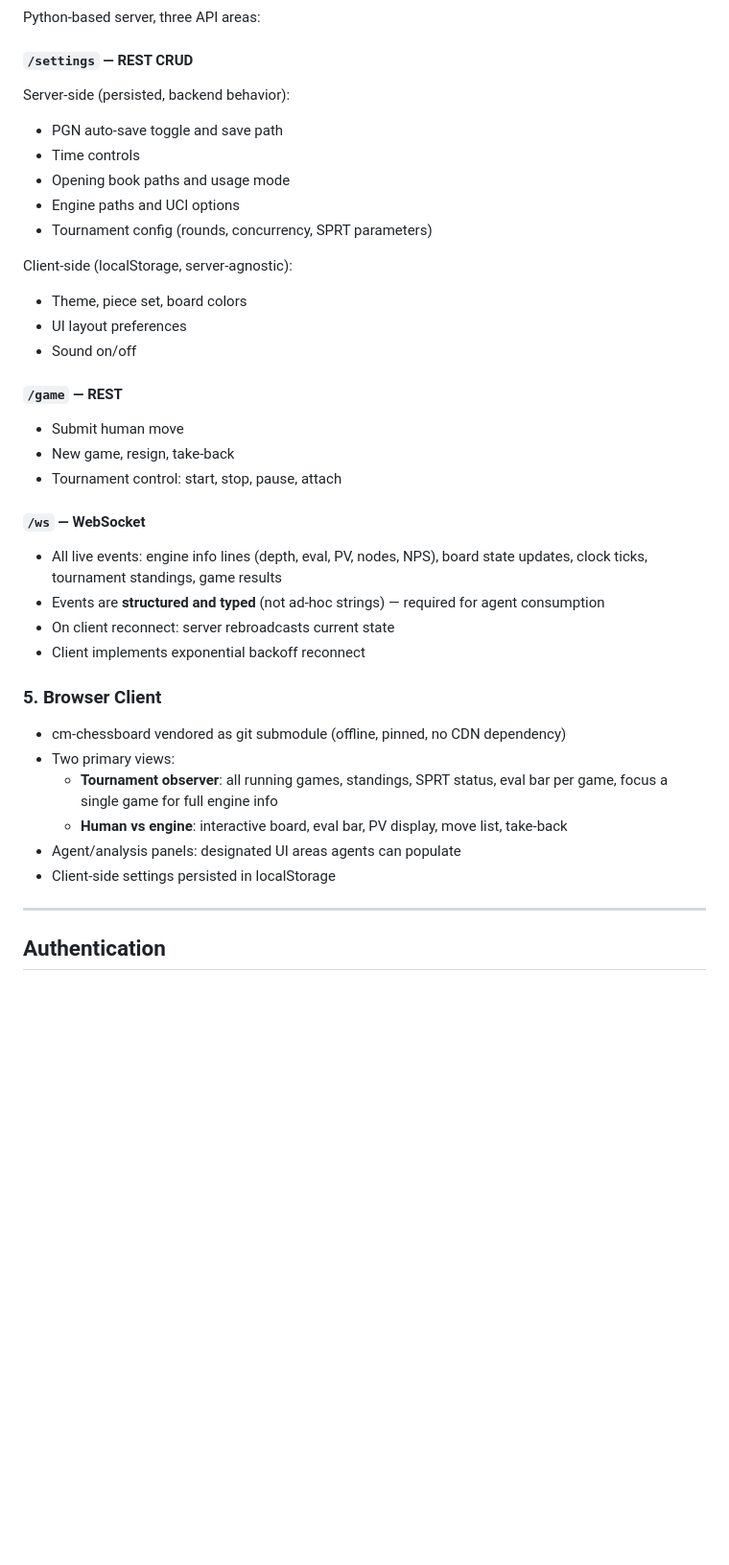
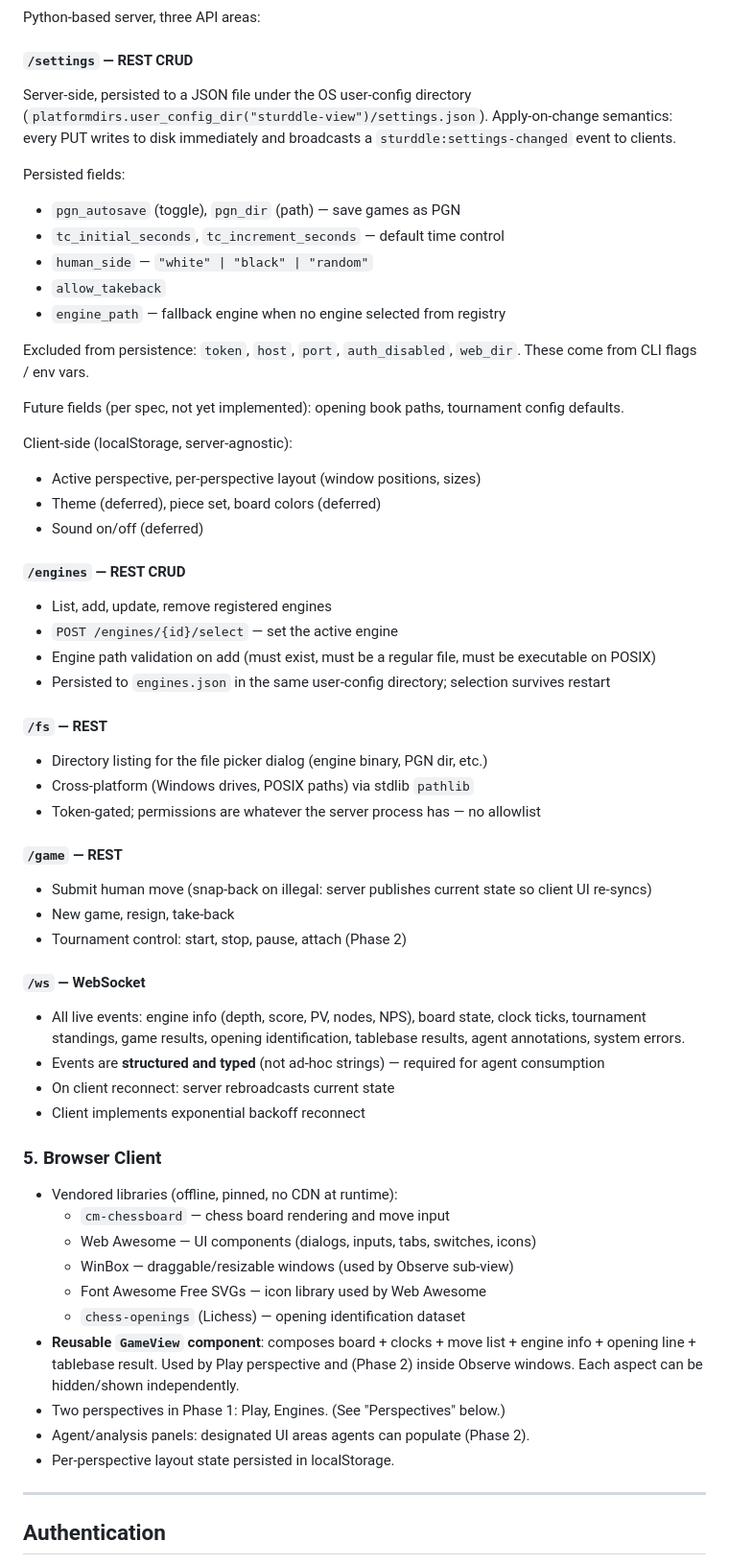
Before and after one commit to cristivlas/sturddle-view, a Markdown page: docs/spec.md, the part around one of its changes. Shown at 96% size. Drawn GitHub-style; blank space fills up the shorter version.

Commit message:
Update spec to reflect persisted settings, logging, PGN, GameView, kill-and-respawn

```diff
--- a/docs/spec.md
+++ b/docs/spec.md
@@ -90,37 +90,71 @@ in a native window via PyWebView.
 Python-based server, three API areas:
 
 #### `/settings` — REST CRUD
-Server-side (persisted, backend behavior):
-- PGN auto-save toggle and save path
-- Time controls
-- Opening book paths and usage mode
-- Engine paths and UCI options
-- Tournament config (rounds, concurrency, SPRT parameters)
+Server-side, persisted to a JSON file under the OS user-config directory
+(`platformdirs.user_config_dir("sturddle-view")/settings.json`). Apply-on-change
+semantics: every PUT writes to disk immediately and broadcasts a
+`sturddle:settings-changed` event to clients.
+
+Persisted fields:
+- `pgn_autosave` (toggle), `pgn_dir` (path) — save games as PGN
+- `tc_initial_seconds`, `tc_increment_seconds` — default time control
+- `human_side` — `"white" | "black" | "random"`
+- `allow_takeback`
+- `engine_path` — fallback engine when no engine selected from registry
+
+Excluded from persistence: `token`, `host`, `port`, `auth_disabled`, `web_dir`.
+These come from CLI flags / env vars.
+
+Future fields (per spec, not yet implemented): opening book paths, tournament
+config defaults.
 
 Client-side (localStorage, server-agnostic):
-- Theme, piece set, board colors
-- UI layout preferences
-- Sound on/off
+- Active perspective, per-perspective layout (window positions, sizes)
+- Theme (deferred), piece set, board colors (deferred)
+- Sound on/off (deferred)
+
+#### `/engines` — REST CRUD
+- List, add, update, remove registered engines
+- `POST /engines/{id}/select` — set the active engine
+- Engine path validation on add (must exist, must be a regular file, must be
+  executable on POSIX)
+- Persisted to `engines.json` in the same user-config directory; selection
+  survives restart
+
+#### `/fs` — REST
+- Directory listing for the file picker dialog (engine binary, PGN dir, etc.)
+- Cross-platform (Windows drives, POSIX paths) via stdlib `pathlib`
+- Token-gated; permissions are whatever the server process has — no allowlist
 
 #### `/game` — REST
-- Submit human move
+- Submit human move (snap-back on illegal: server publishes current state so
+  client UI re-syncs)
 - New game, resign, take-back
-- Tournament control: start, stop, pause, attach
+- Tournament control: start, stop, pause, attach (Phase 2)
 
 #### `/ws` — WebSocket
-- All live events: engine info lines (depth, eval, PV, nodes, NPS), board state updates, clock ticks, tournament standings, game results
+- All live events: engine info (depth, score, PV, nodes, NPS), board state,
+  clock ticks, tournament standings, game results, opening identification,
+  tablebase results, agent annotations, system errors.
 - Events are **structured and typed** (not ad-hoc strings) — required for agent consumption
 - On client reconnect: server rebroadcasts current state
 - Client implements exponential backoff reconnect
 
 ### 5. Browser Client
 
-- cm-chessboard vendored as git submodule (offline, pinned, no CDN dependency)
-- Two primary views:
-  - **Tournament observer**: all running games, standings, SPRT status, eval bar per game, focus a single game for full engine info
-  - **Human vs engine**: interactive board, eval bar, PV display, move list, take-back
-- Agent/analysis panels: designated UI areas agents can populate
-- Client-side settings persisted in localStorage
+- Vendored libraries (offline, pinned, no CDN at runtime):
+  - `cm-chessboard` — chess board rendering and move input
+  - Web Awesome — UI components (dialogs, inputs, tabs, switches, icons)
+  - WinBox — draggable/resizable windows (used by Observe sub-view)
+  - Font Awesome Free SVGs — icon library used by Web Awesome
+  - `chess-openings` (Lichess) — opening identification dataset
+- **Reusable `GameView` component**: composes board + clocks + move list +
+  engine info + opening line + tablebase result. Used by Play perspective and
+  (Phase 2) inside Observe windows. Each aspect can be hidden/shown
+  independently.
+- Two perspectives in Phase 1: Play, Engines. (See "Perspectives" below.)
+- Agent/analysis panels: designated UI areas agents can populate (Phase 2).
+- Per-perspective layout state persisted in localStorage.
 
 ---
 
```
Also changed, not shown: other parts of docs/spec.md (+51 -5 lines).
